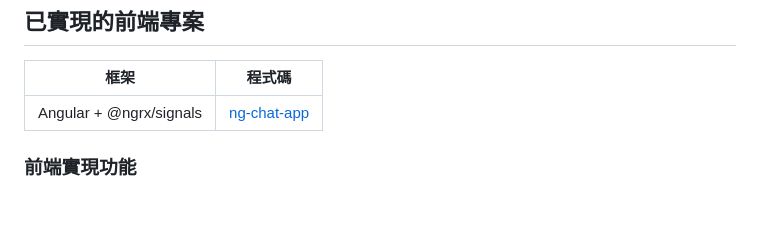
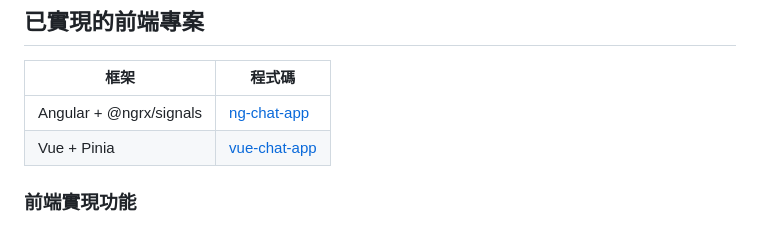
Before and after one commit to JiaHongL/chat-app-backend, a Markdown page: README.md, the part around the change. Rendered like a GitHub page.

```diff
--- a/README.md
+++ b/README.md
@@ -18,6 +18,7 @@
 | 框架 | 程式碼 |
 | -------- | -------- |
 | Angular + @ngrx/signals | [ng-chat-app](https://github.com/JiaHongL/ng-chat-app)  |
+| Vue + Pinia|[vue-chat-app](https://github.com/JiaHongL/vue-chat-app) |
 
 ### 前端實現功能
 
```
